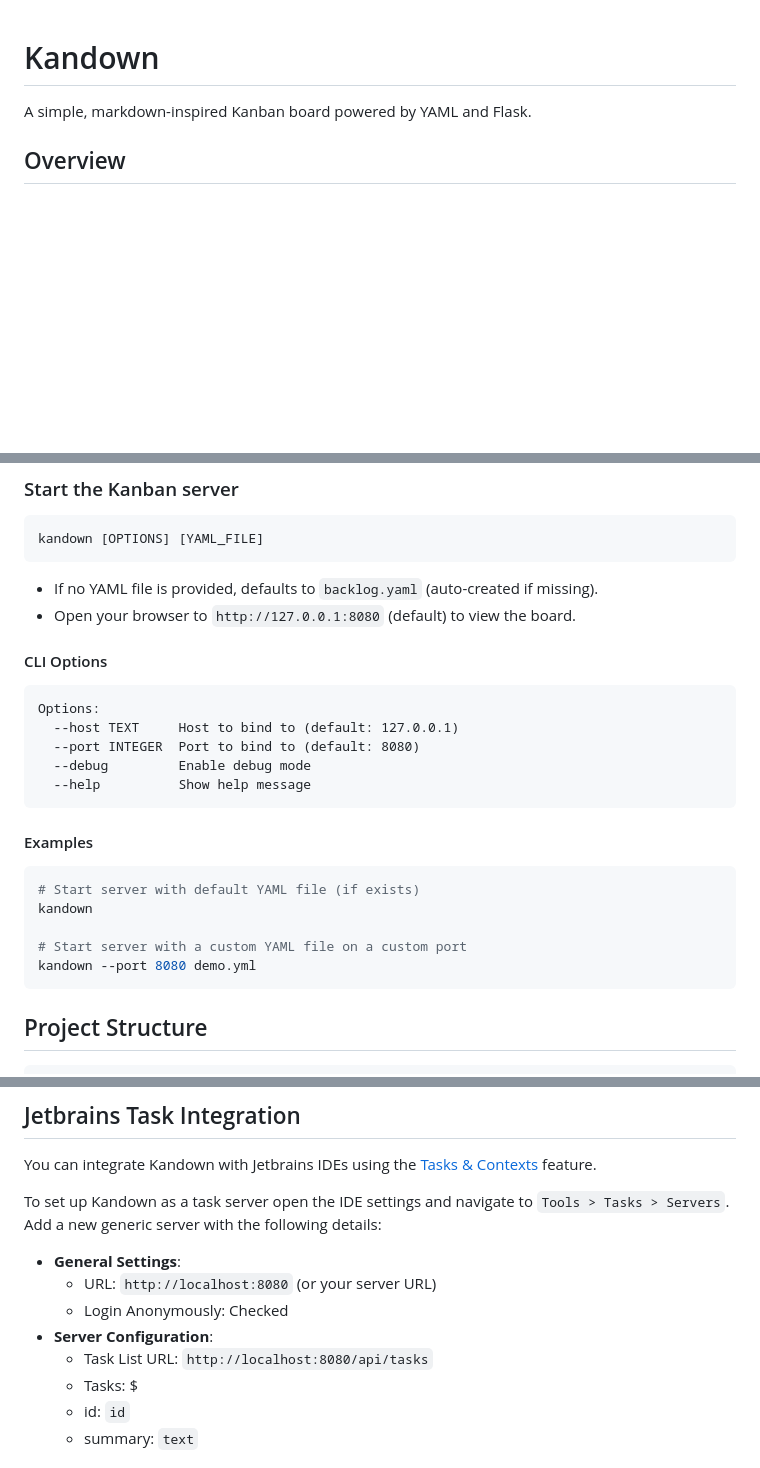
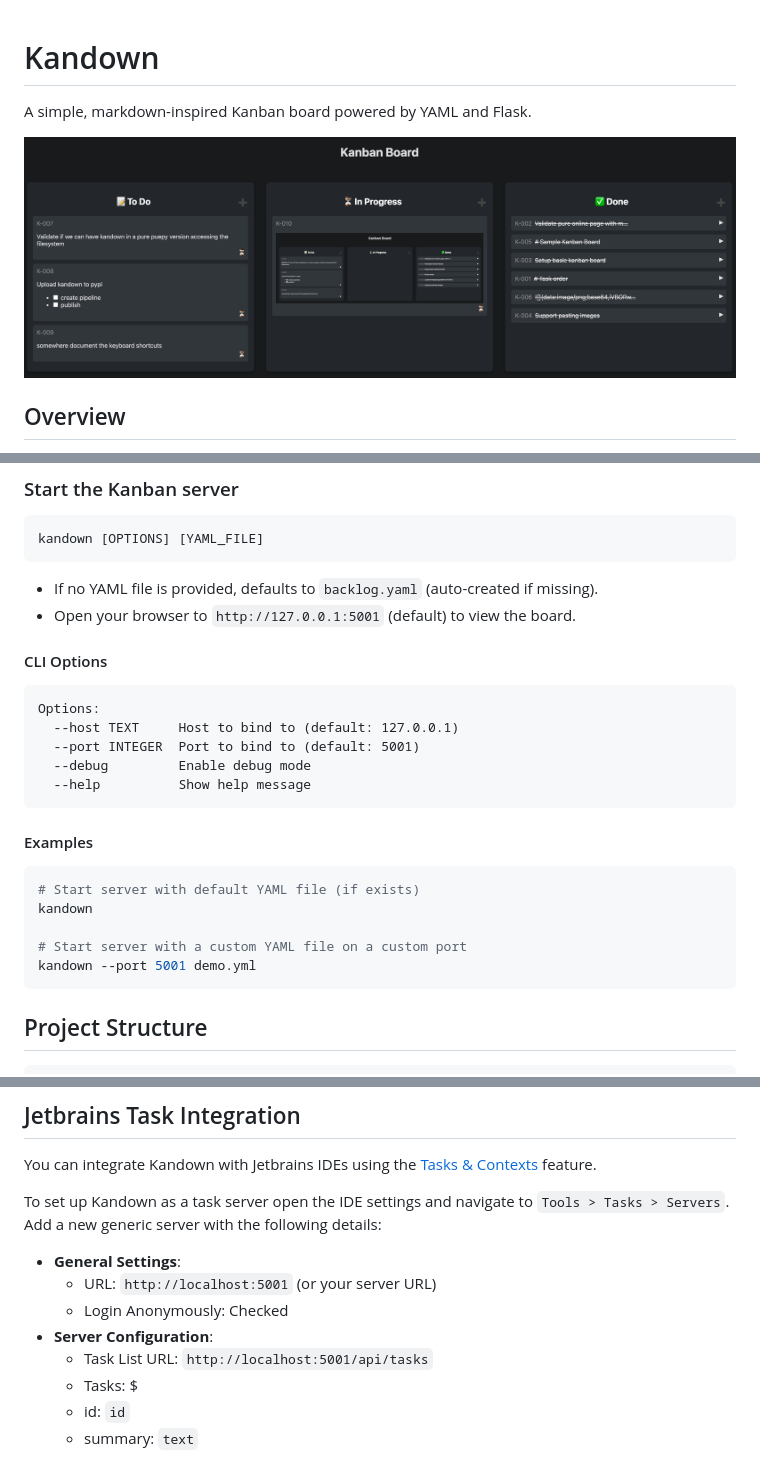
Before and after one commit to eruvanos/kandown, a Markdown page: README.md, 3 parts joined by grey strips. Drawn GitHub-style; pictures changed too: docs/screenshot.png (added); blank space fills up the shorter version.

Commit message:
Update CLI and README: change default port to 5001

````diff
--- a/README.md
+++ b/README.md
@@ -1,6 +1,9 @@
+
 # Kandown
 
 A simple, markdown-inspired Kanban board powered by YAML and Flask.
+
+![screenshot.png](docs/screenshot.png)
 
 ## Overview
 
@@ -36,14 +39,14 @@ kandown [OPTIONS] [YAML_FILE]
 ```
 
 - If no YAML file is provided, defaults to `backlog.yaml` (auto-created if missing).
-- Open your browser to `http://127.0.0.1:8080` (default) to view the board.
+- Open your browser to `http://127.0.0.1:5001` (default) to view the board.
 
 #### CLI Options
 
 ```
 Options:
   --host TEXT     Host to bind to (default: 127.0.0.1)
-  --port INTEGER  Port to bind to (default: 8080)
+  --port INTEGER  Port to bind to (default: 5001)
   --debug         Enable debug mode
   --help          Show help message
 ```
@@ -55,7 +58,7 @@ Options:
 kandown
 
 # Start server with a custom YAML file on a custom port
-kandown --port 8080 demo.yml
+kandown --port 5001 demo.yml
 ```
 
 ## Project Structure
@@ -86,10 +89,10 @@ To set up Kandown as a task server open the IDE settings and navigate to `Tools
 Add a new generic server with the following details:
 
 - **General Settings**:
-  - URL: `http://localhost:8080` (or your server URL)
+  - URL: `http://localhost:5001` (or your server URL)
   - Login Anonymously: Checked
 - **Server Configuration**:
-  - Task List URL: `http://localhost:8080/api/tasks`
+  - Task List URL: `http://localhost:5001/api/tasks`
   - Tasks: $
   - id: `id`
   - summary: `text`
````
Also changed, not shown: 1 other file.
